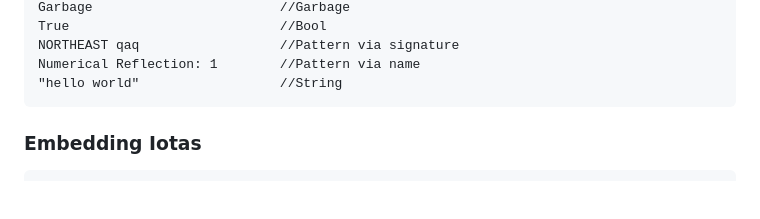
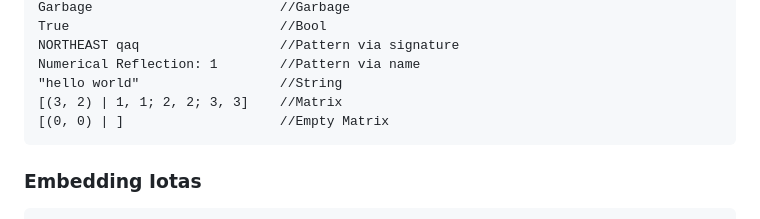
Before and after one commit to Master-Bw3/Hexagon, a Markdown page: readme.md, the part around the change. GitHub-like rendering; blank space fills up the shorter version.

Commit message:
document matrix embedding

````diff
--- a/readme.md
+++ b/readme.md
@@ -50,6 +50,8 @@ True                           //Bool
 NORTHEAST qaq                  //Pattern via signature
 Numerical Reflection: 1        //Pattern via name
 "hello world"                  //String
+[(3, 2) | 1, 1; 2, 2; 3, 3]    //Matrix
+[(0, 0) | ]					   //Empty Matrix
 ```
 
 ### Embedding Iotas
````
